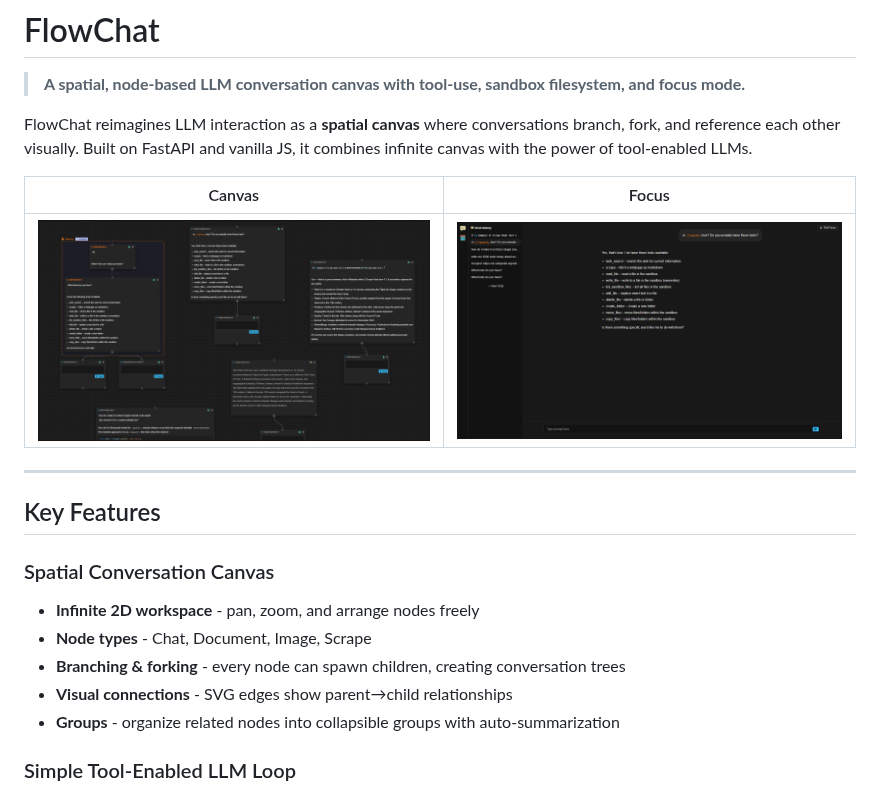
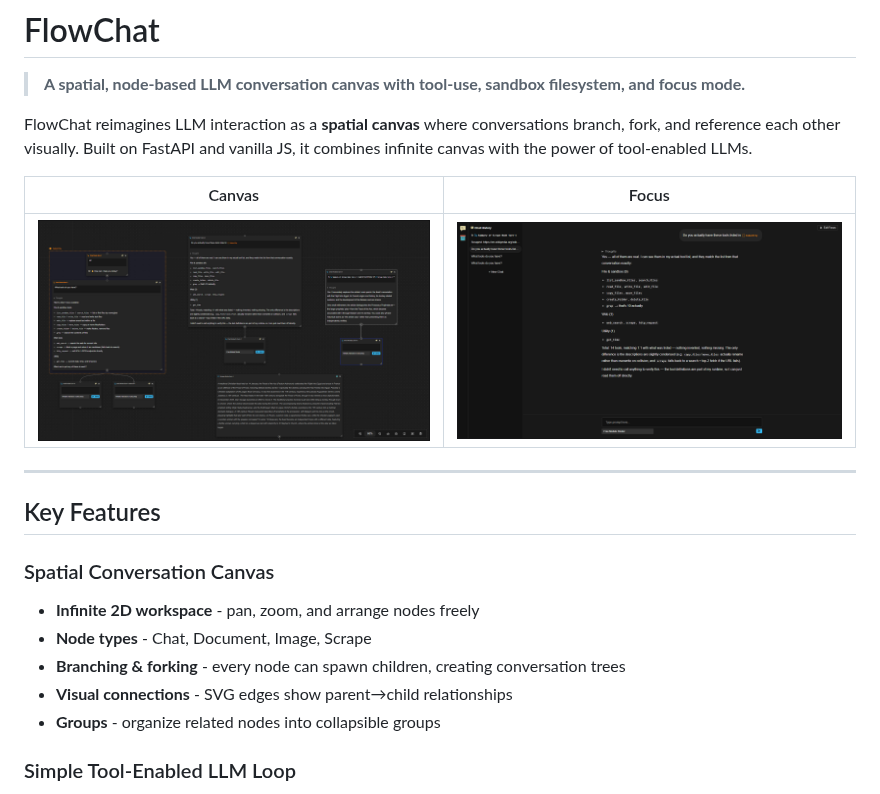
Before and after one commit to jcganal-dev/FlowChat, a Markdown page: README.md, the part around the change. Drawn GitHub-style; pictures changed too: image/README/1792128948603.png (deleted), image/README/1792128988089.png (deleted), image/README/canvas.png (added).

Commit message:
updated readme to reflect current state

```diff
--- a/README.md
+++ b/README.md
@@ -4,9 +4,9 @@
 
 FlowChat reimagines LLM interaction as a **spatial canvas** where conversations branch, fork, and reference each other visually. Built on FastAPI and vanilla JS, it combines infinite canvas with the power of tool-enabled LLMs.
 
-| Canvas                                           | Focus                                            |
-| ------------------------------------------------ | ------------------------------------------------ |
-| ![1792128988089](image/README/1792128988089.png) | ![1792128948603](image/README/1792128948603.png) |
+| Canvas                             | Focus                             |
+| ---------------------------------- | --------------------------------- |
+| ![canvas](image/README/canvas.png) | ![focus](image/README/focus.png)  |
 
 ---
 
@@ -18,7 +18,7 @@ FlowChat reimagines LLM interaction as a **spatial canvas** where conversations
 - **Node types** - Chat, Document, Image, Scrape
 - **Branching & forking** - every node can spawn children, creating conversation trees
 - **Visual connections** - SVG edges show parent→child relationships
-- **Groups** - organize related nodes into collapsible groups with auto-summarization
+- **Groups** - organize related nodes into collapsible groups
 
 ### Simple Tool-Enabled LLM Loop
 
```
